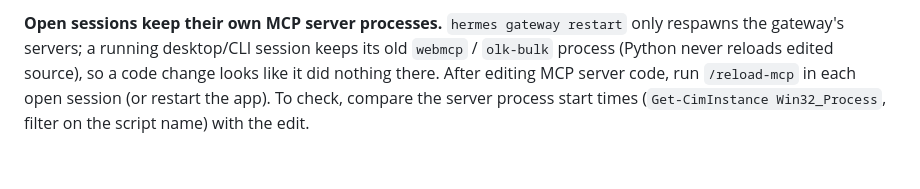
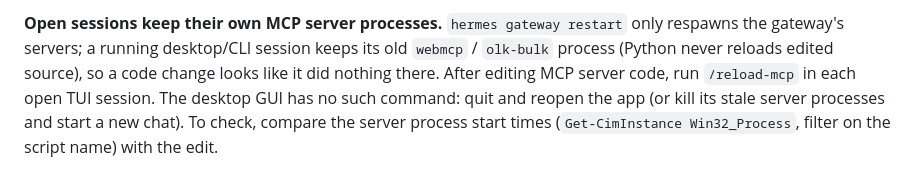
Before and after one commit to kartikgajjar/hermessetup, a Markdown page: CLAUDE.md, the part around the change. Drawn GitHub-style.

Commit message:
CLAUDE.md: /reload-mcp is TUI-only; GUI needs an app restart

```diff
--- a/CLAUDE.md
+++ b/CLAUDE.md
@@ -266,5 +266,6 @@ prompt build. Don't restart the gateway just for a SOUL.md edit; do restart for
 **Open sessions keep their own MCP server processes.** `hermes gateway restart` only respawns the
 gateway's servers; a running desktop/CLI session keeps its old `webmcp` / `olk-bulk` process (Python
 never reloads edited source), so a code change looks like it did nothing there. After editing MCP
-server code, run `/reload-mcp` in each open session (or restart the app). To check, compare the
+server code, run `/reload-mcp` in each open TUI session. The desktop GUI has no such command: quit and
+reopen the app (or kill its stale server processes and start a new chat). To check, compare the
 server process start times (`Get-CimInstance Win32_Process`, filter on the script name) with the edit.
```
